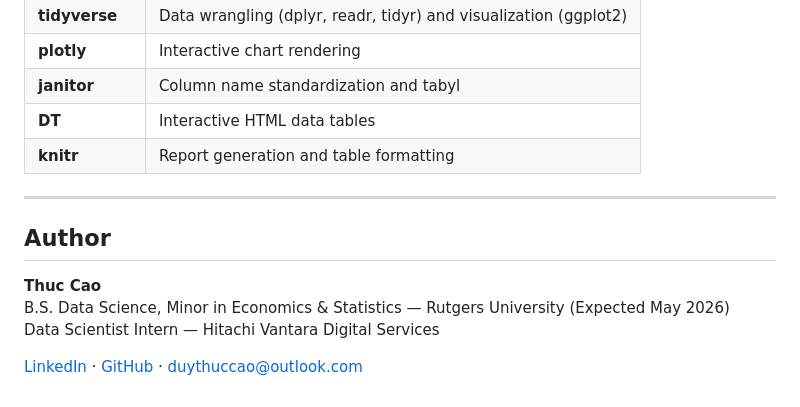
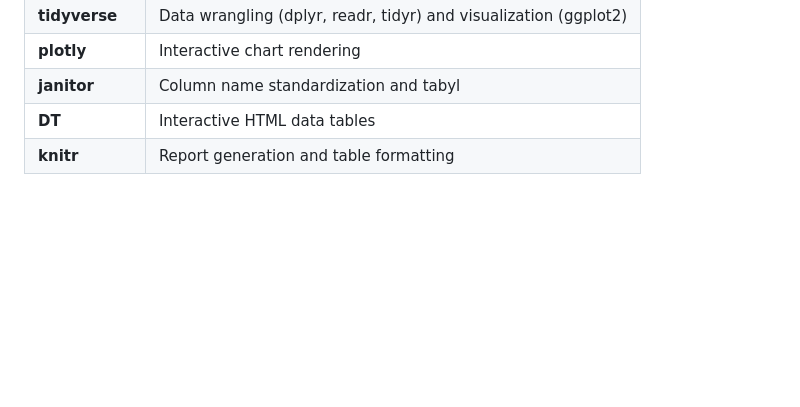
Before and after one commit to DuyThucCao/student-performance-analysis, a Markdown page: README.md, the part around the change. Drawn GitHub-style; blank space fills up the shorter version.

Commit message:
Remove author section from README
Removed author information from the README.

```diff
--- a/README.md
+++ b/README.md
@@ -171,13 +171,3 @@ install.packages(c("tidyverse", "knitr", "DT", "plotly", "janitor"))
 | **janitor** | Column name standardization and tabyl |
 | **DT** | Interactive HTML data tables |
 | **knitr** | Report generation and table formatting |
-
----
-
-## Author
-
-**Thuc Cao**
-B.S. Data Science, Minor in Economics & Statistics — Rutgers University (Expected May 2026)
-Data Scientist Intern — Hitachi Vantara Digital Services
-
-[LinkedIn](https://linkedin.com/in/thucduycao) · [GitHub](https://github.com/DuyThucCao) · duythuccao@outlook.com
```
